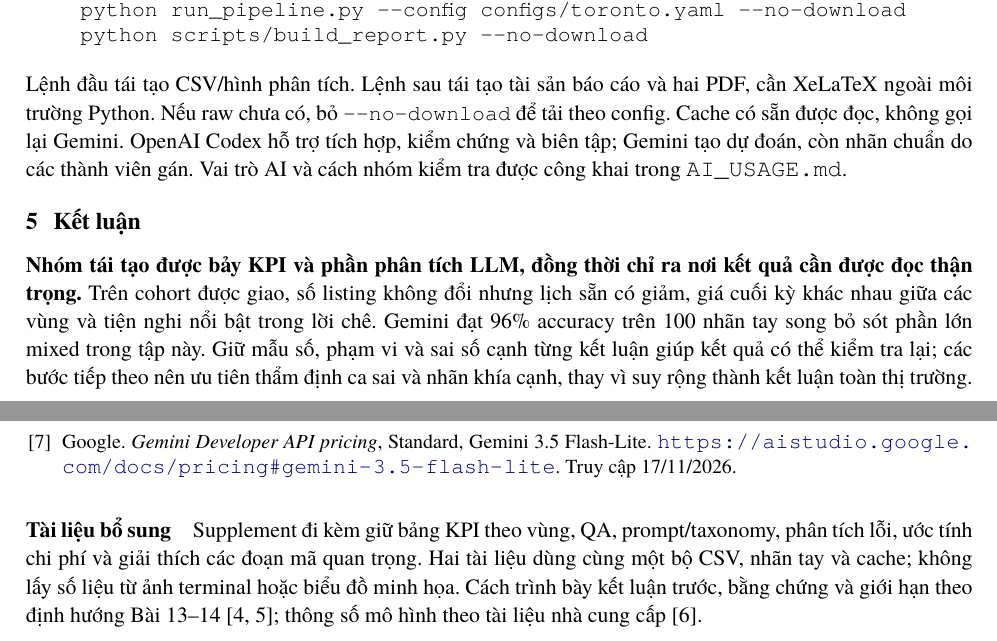
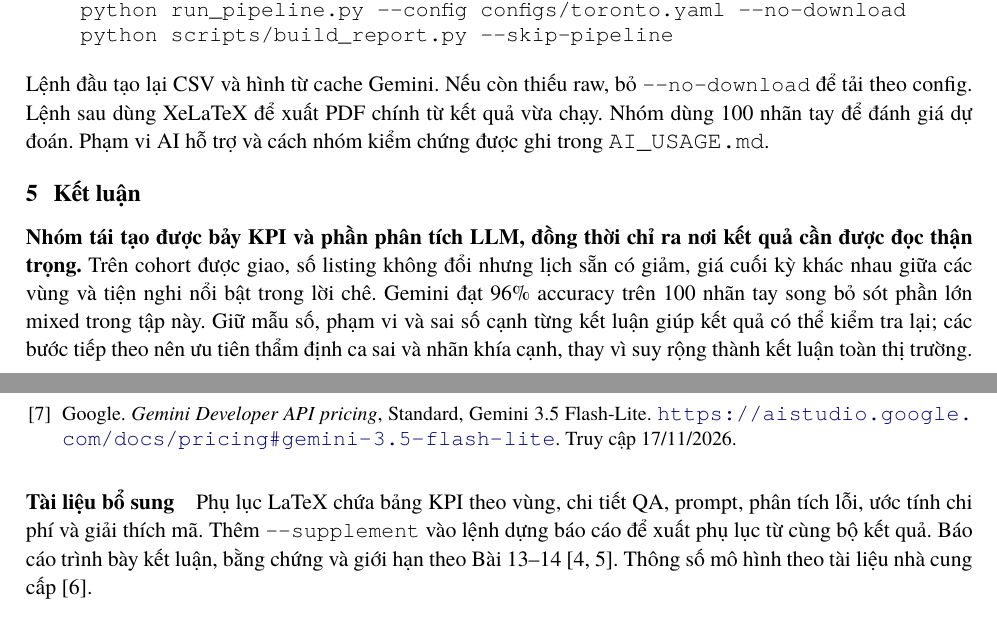
Before and after one commit to LoudRasm/Airbnb, a LaTeX paper (reports/Nhom10_InsideAirbnb_Report.tex): two parts of pages 7 and 8 of 9, joined at a grey line, cut so that both start at the same text. Compiled offline with XeLaTeX; a missing font is replaced by an installed copy or a similar font; a LaTeX package or settings file that is missing is left out.

Commit message:
Publish verified Toronto Airbnb report

```diff
--- a/reports/Nhom10_InsideAirbnb_Report.tex
+++ b/reports/Nhom10_InsideAirbnb_Report.tex
@@ -164,9 +164,9 @@ Ba giới hạn chi phối mọi kết luận. \textbf{Thứ nhất}, cohort 1.0
 Kết quả trong báo cáo lấy từ lần chạy đầy đủ của mã nguồn \code{\SourceCommit}, Python 3.13.7 và dependencies ghim phiên bản. Lần kiểm chứng chặn mọi kết nối mạng/API nhưng vẫn hoàn thành 1.000 dự đoán từ cache và hai bảng đánh giá. Các tệp đầu ra và mã băm cache được ghi trong Supplement; dữ liệu nguồn, workbook và 100 nhãn tay không bị sửa.
 \begin{quote}\small\ttfamily
 python run\_pipeline.py --config configs/toronto.yaml --no-download\\
-python scripts/build\_report.py --no-download
+python scripts/build\_report.py --skip-pipeline
 \end{quote}
-Lệnh đầu tái tạo CSV/hình phân tích. Lệnh sau tái tạo tài sản báo cáo và hai PDF, cần XeLaTeX ngoài môi trường Python. Nếu raw chưa có, bỏ \code{--no-download} để tải theo config. Cache có sẵn được đọc, không gọi lại Gemini. OpenAI Codex hỗ trợ tích hợp, kiểm chứng và biên tập; Gemini tạo dự đoán, còn nhãn chuẩn do các thành viên gán. Vai trò AI và cách nhóm kiểm tra được công khai trong \path{AI_USAGE.md}.
+Lệnh đầu tạo lại CSV và hình từ cache Gemini. Nếu còn thiếu raw, bỏ \code{--no-download} để tải theo config. Lệnh sau dùng XeLaTeX để xuất PDF chính từ kết quả vừa chạy. Nhóm dùng 100 nhãn tay để đánh giá dự đoán. Phạm vi AI hỗ trợ và cách nhóm kiểm chứng được ghi trong \path{AI_USAGE.md}.
 
 \section{Kết luận}
 \textbf{Nhóm tái tạo được bảy KPI và phần phân tích LLM, đồng thời chỉ ra nơi kết quả cần được đọc thận trọng.} Trên cohort được giao, số listing không đổi nhưng lịch sẵn có giảm, giá cuối kỳ khác nhau giữa các vùng và tiện nghi nổi bật trong lời chê. Gemini đạt 96\% accuracy trên 100 nhãn tay song bỏ sót phần lớn mixed trong tập này. Giữ mẫu số, phạm vi và sai số cạnh từng kết luận giúp kết quả có thể kiểm tra lại; các bước tiếp theo nên ưu tiên thẩm định ca sai và nhãn khía cạnh, thay vì suy rộng thành kết luận toàn thị trường.
@@ -183,7 +183,7 @@ Lệnh đầu tái tạo CSV/hình phân tích. Lệnh sau tái tạo tài sản
 \bibitem{pricing} Google. \textit{Gemini Developer API pricing}, Standard, Gemini 3.5 Flash-Lite. \url{https://aistudio.google.com/docs/pricing#gemini-3.5-flash-lite}. Truy cập 17/11/2026.
 \end{thebibliography}
 
-\paragraph{Tài liệu bổ sung} Supplement đi kèm giữ bảng KPI theo vùng, QA, prompt/taxonomy, phân tích lỗi, ước tính chi phí và giải thích các đoạn mã quan trọng. Hai tài liệu dùng cùng một bộ CSV, nhãn tay và cache; không lấy số liệu từ ảnh terminal hoặc biểu đồ minh họa. Cách trình bày kết luận trước, bằng chứng và giới hạn theo định hướng Bài 13--14~\cite{story,viz}; thông số mô hình theo tài liệu nhà cung cấp~\cite{model}.
+\paragraph{Tài liệu bổ sung} Phụ lục LaTeX chứa bảng KPI theo vùng, chi tiết QA, prompt, phân tích lỗi, ước tính chi phí và giải thích mã. Thêm \code{--supplement} vào lệnh dựng báo cáo để xuất phụ lục từ cùng bộ kết quả. Báo cáo trình bày kết luận, bằng chứng và giới hạn theo Bài 13--14~\cite{story,viz}. Thông số mô hình theo tài liệu nhà cung cấp~\cite{model}.
 
 \clearpage
 \thispagestyle{plain}
```
Also changed, not shown: reports/Nhom10_InsideAirbnb_Report.pdf.
